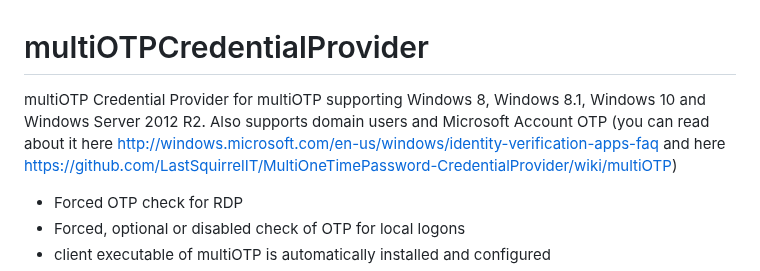
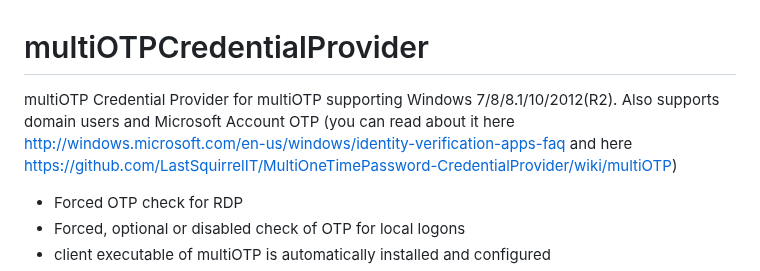
Before and after one commit to multiOTP/multiOTPCredentialProvider, a Markdown page: README.md, the part around one of its changes. Drawn GitHub-style.

```diff
--- a/README.md
+++ b/README.md
@@ -1,5 +1,5 @@
 # multiOTPCredentialProvider
-multiOTP Credential Provider for multiOTP supporting Windows 8, Windows 8.1, Windows 10 and Windows Server 2012 R2. Also supports domain users and Microsoft Account OTP (you can read about it here http://windows.microsoft.com/en-us/windows/identity-verification-apps-faq and here https://github.com/LastSquirrelIT/MultiOneTimePassword-CredentialProvider/wiki/multiOTP)
+multiOTP Credential Provider for multiOTP supporting Windows 7/8/8.1/10/2012(R2). Also supports domain users and Microsoft Account OTP (you can read about it here http://windows.microsoft.com/en-us/windows/identity-verification-apps-faq and here https://github.com/LastSquirrelIT/MultiOneTimePassword-CredentialProvider/wiki/multiOTP)
 - Forced OTP check for RDP
 - Forced, optional or disabled check of OTP for local logons
 - client executable of multiOTP is automatically installed and configured
```
Also changed, not shown: other parts of README.md (+1 -1 lines), screenshots/multiOTPCredentialProvider-setup.png (added), screenshots/multiOTPCredentialProvider-test.png (added).
